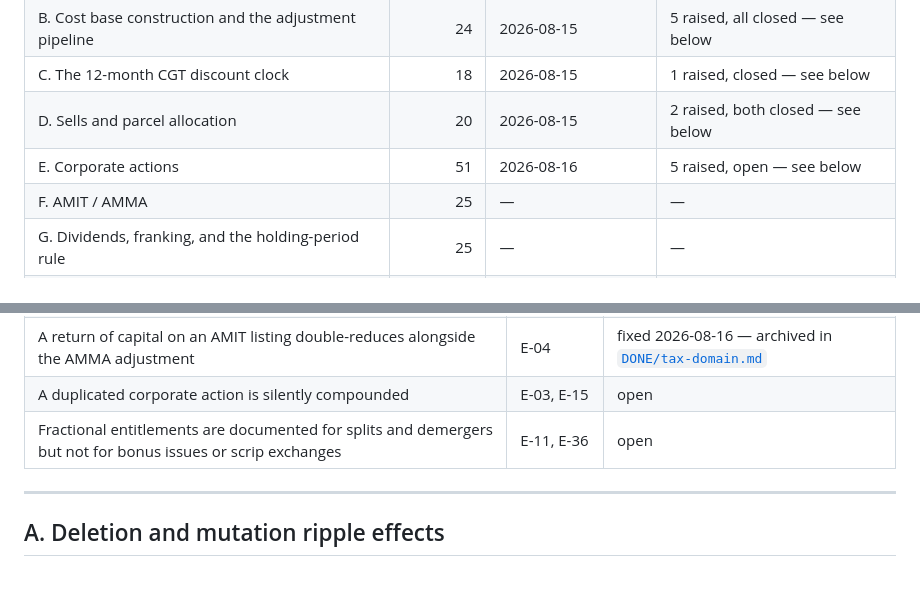
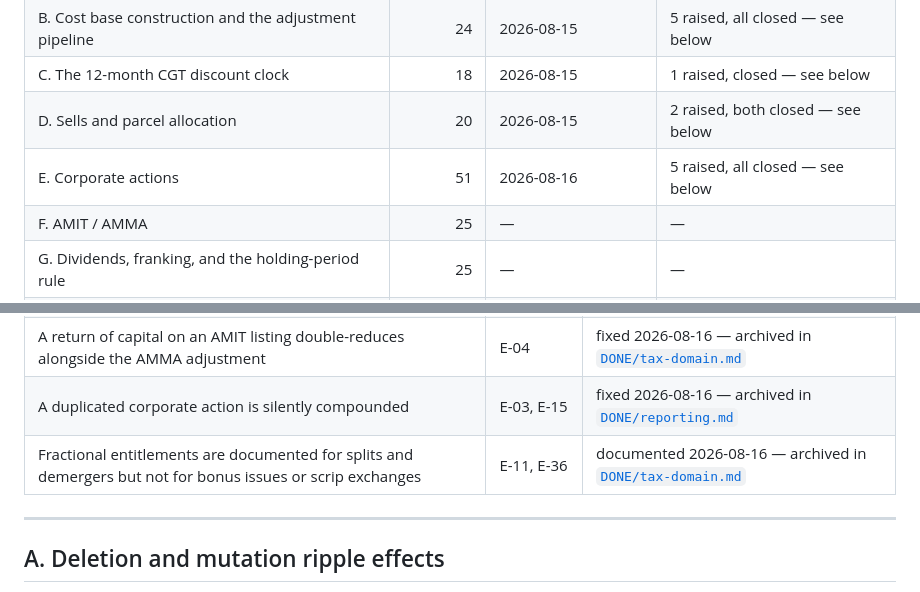
Before and after one commit to evanclarke/share-tracker, a Markdown page: SCENARIOS.md, 2 parts joined by grey strips. Rendered like a GitHub page.

Commit message:
Close SCENARIOS section E's last two findings in the status tables
Co-Authored-By: Claude Opus 5 (1M context) <noreply@anthropic.com>

```diff
--- a/SCENARIOS.md
+++ b/SCENARIOS.md
@@ -68,7 +68,7 @@ behind or became a recorded finding.
 | B. Cost base construction and the adjustment pipeline | 24 | 2026-08-15 | 5 raised, all closed — see below |
 | C. The 12-month CGT discount clock | 18 | 2026-08-15 | 1 raised, closed — see below |
 | D. Sells and parcel allocation | 20 | 2026-08-15 | 2 raised, both closed — see below |
-| E. Corporate actions | 51 | 2026-08-16 | 5 raised, open — see below |
+| E. Corporate actions | 51 | 2026-08-16 | 5 raised, all closed — see below |
 | F. AMIT / AMMA | 25 | — | — |
 | G. Dividends, franking, and the holding-period rule | 25 | — | — |
 | H. Interest, expenses, and other income | 10 | — | — |
@@ -275,8 +275,8 @@ The five findings, each raised as a `TODO.md` section naming its scenario ids:
 | A return of capital in a currency other than its parcels' is accepted, then breaks every cost-base report | E-07, E-39 | fixed 2026-08-16 — archived in [`DONE/tax-domain.md`](DONE/tax-domain.md) |
 | A corporate action dated in the future is applied to today's holdings | E-14 | fixed 2026-08-16 — archived in [`DONE/reporting.md`](DONE/reporting.md) |
 | A return of capital on an AMIT listing double-reduces alongside the AMMA adjustment | E-04 | fixed 2026-08-16 — archived in [`DONE/tax-domain.md`](DONE/tax-domain.md) |
-| A duplicated corporate action is silently compounded | E-03, E-15 | open |
-| Fractional entitlements are documented for splits and demergers but not for bonus issues or scrip exchanges | E-11, E-36 | open |
+| A duplicated corporate action is silently compounded | E-03, E-15 | fixed 2026-08-16 — archived in [`DONE/reporting.md`](DONE/reporting.md) |
+| Fractional entitlements are documented for splits and demergers but not for bonus issues or scrip exchanges | E-11, E-36 | documented 2026-08-16 — archived in [`DONE/tax-domain.md`](DONE/tax-domain.md) |
 
 ---
 
```
